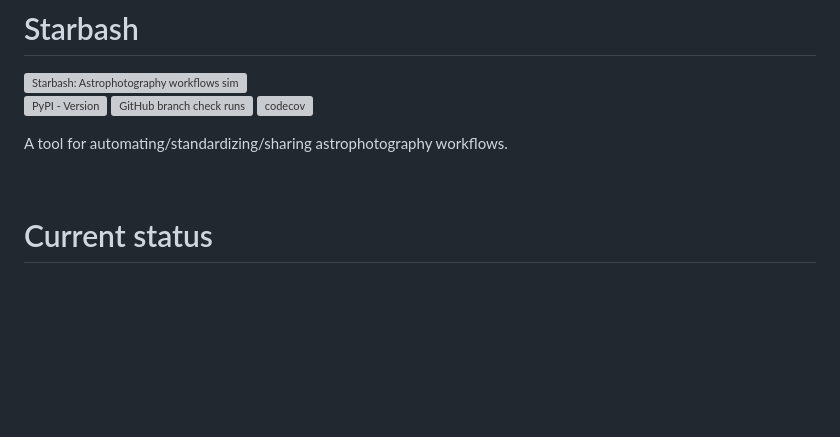
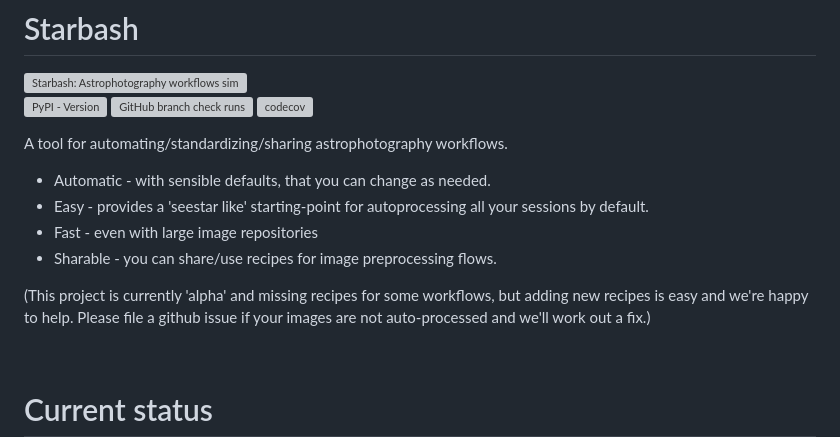
Before and after one commit to geeksville/starbash, a Markdown page: README.md, the part around the change. GitHub-like rendering; blank space fills up the shorter version; grey boxes are pictures that could not be loaded.

Commit message:
add short blurb

```diff
--- a/README.md
+++ b/README.md
@@ -7,6 +7,13 @@
 [![codecov](https://codecov.io/github/geeksville/starbash/graph/badge.svg?token=47RE10I7O1)](https://codecov.io/github/geeksville/starbash)
 
 A tool for automating/standardizing/sharing astrophotography workflows.
+
+* Automatic - with sensible defaults, that you can change as needed.
+* Easy - provides a 'seestar like' starting-point for autoprocessing all your sessions by default.
+* Fast - even with large image repositories
+* Sharable - you can share/use recipes for image preprocessing flows.
+
+(This project is currently 'alpha' and missing recipes for some workflows, but adding new recipes is easy and we're happy to help.  Please file a github issue if your images are not auto-processed and we'll work out a fix.)
 
 <br clear="right">
 
```
